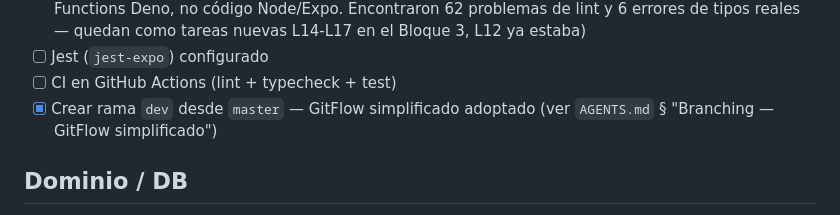
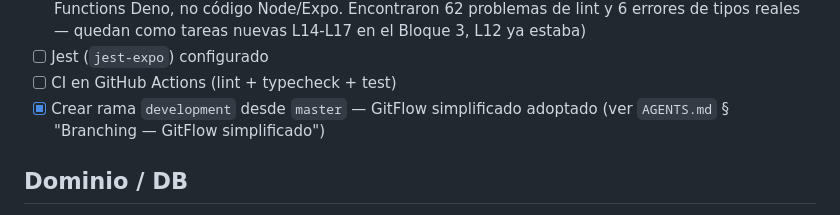
Before and after one commit to carlos0718/cuotify-app, a Markdown page: TODO.md, the part around the change. GitHub-like rendering.

```diff
--- a/TODO.md
+++ b/TODO.md
@@ -21,7 +21,7 @@
       reales — quedan como tareas nuevas L14-L17 en el Bloque 3, L12 ya estaba)
 - [ ] Jest (`jest-expo`) configurado
 - [ ] CI en GitHub Actions (lint + typecheck + test)
-- [x] Crear rama `dev` desde `master` — GitFlow simplificado adoptado (ver `AGENTS.md` § "Branching — GitFlow simplificado")
+- [x] Crear rama `development` desde `master` — GitFlow simplificado adoptado (ver `AGENTS.md` § "Branching — GitFlow simplificado")
 
 ## Dominio / DB
 
```
Also changed, not shown: AGENTS.md (+7 -7 lines).
